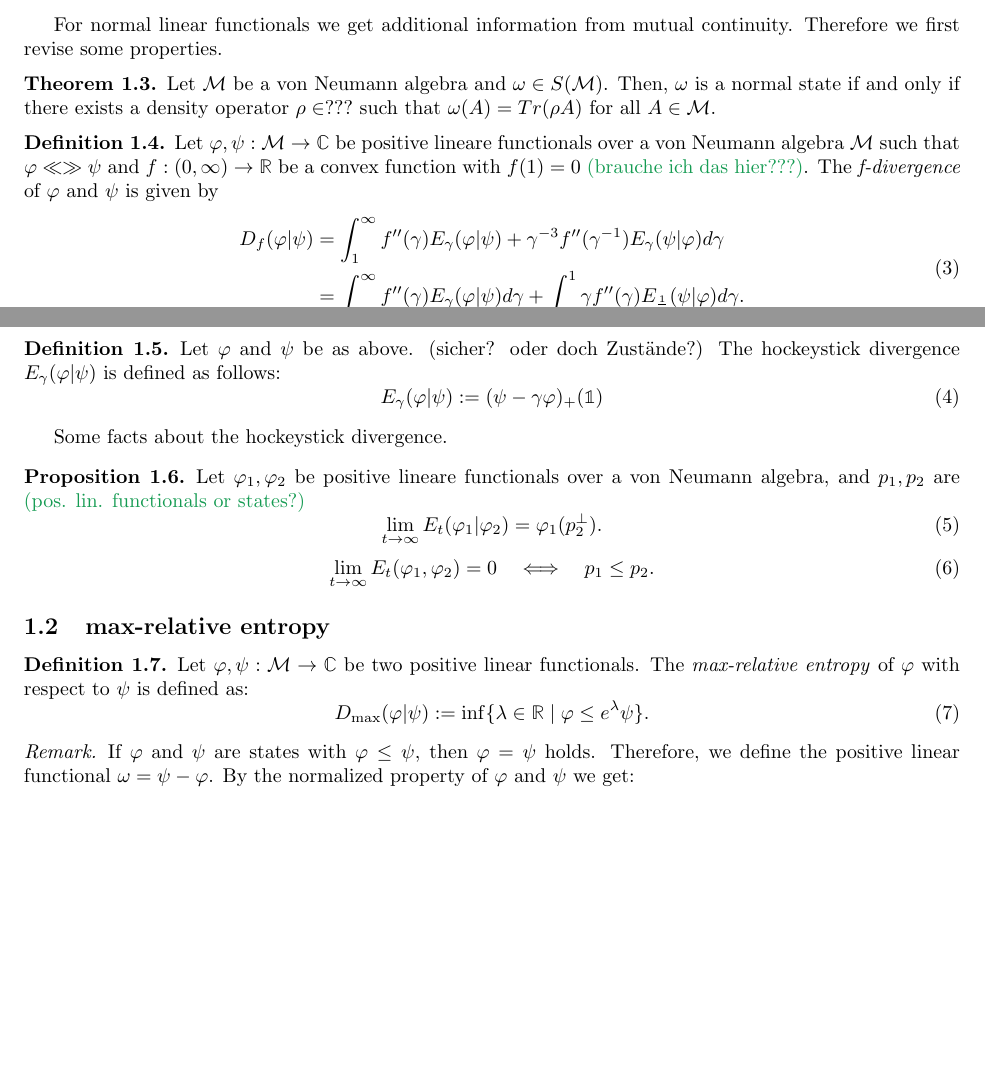
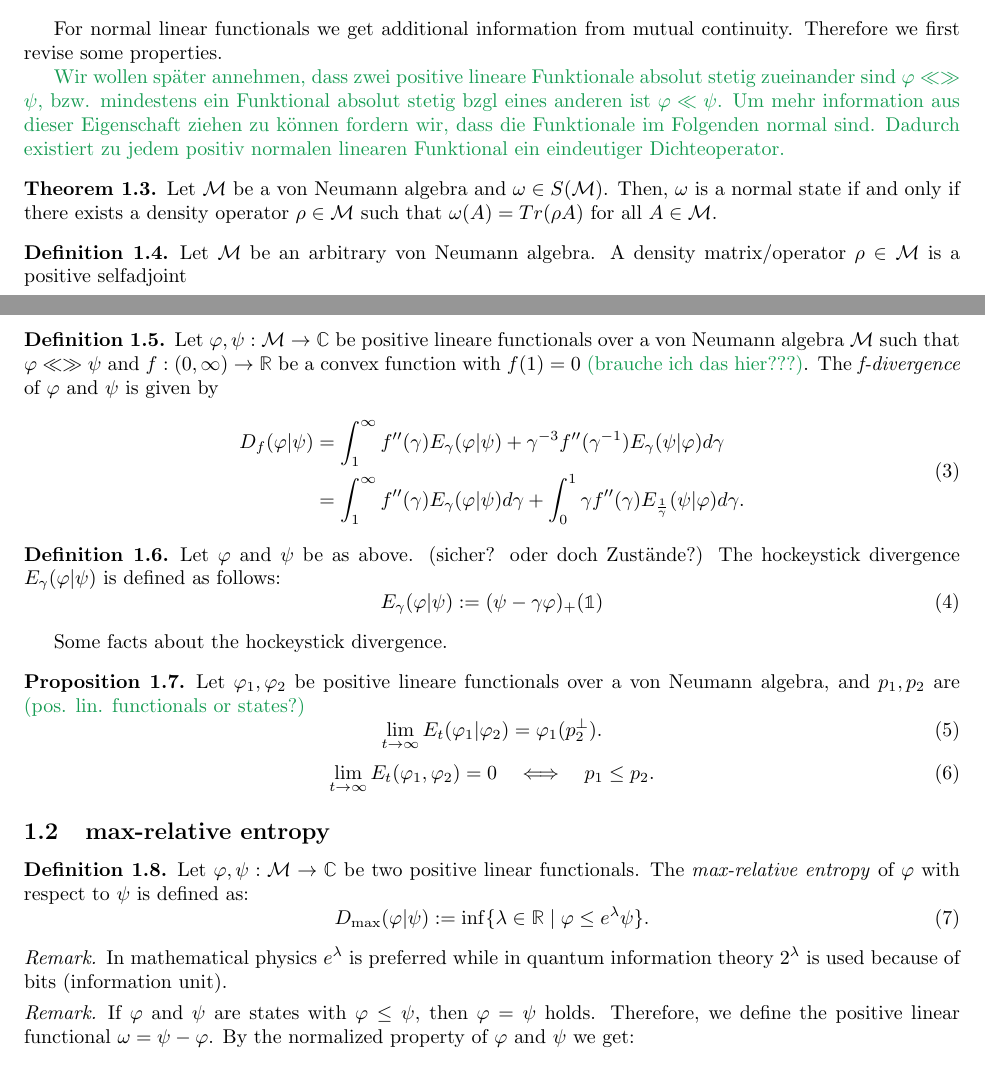
Before and after one commit to Squidty/Master_thesis, a LaTeX paper (main.tex, which reads mainmatter/Section_A.tex): two parts of pages 1 and 2 of 5, joined at a grey line, cut so that both start at the same text, the shorter picture padded with empty space. Compiled offline with pdfLaTeX.

Commit message:
minor changes

```diff
--- a/mainmatter/Section_A.tex
+++ b/mainmatter/Section_A.tex
@@ -33,13 +33,27 @@ For normal linear functionals we get additional information from
 mutual continuity.
 Therefore we first revise some properties.
 
+\gext{Wir wollen später annehmen, dass zwei positive lineare Funktionale
+absolut stetig zueinander
+sind $\varphi\ll\gg\psi$, bzw. mindestens ein Funktional absolut stetig
+bzgl eines anderen ist $\varphi\ll\psi$.
+Um mehr information aus dieser Eigenschaft ziehen zu können fordern wir, dass
+die Funktionale im Folgenden normal sind. Dadurch existiert zu jedem positiv
+normalen linearen Funktional ein eindeutiger Dichteoperator.}
+
 \begin{theorem}
     Let $\mathcal{M}$ be a von Neumann algebra and $\omega\in S(\mathcal{M}$).
     Then, $\omega$ is a normal state if and only if there exists a density
-    operator $\rho\in ???$ such that
+    operator $\rho\in \mathcal{M}$ such that
     $\omega(A) = Tr(\rho A)$ for all $A\in\mathcal{M}$.
 \end{theorem}
 
+\begin{definition}
+    Let $\mathcal{M}$ be an arbitrary von Neumann algebra.
+    A density matrix/operator $\rho\in\mathcal{M}$ is a positive
+    selfadjoint
+
+\end{definition}
 
 \begin{definition}\label{def:f_div}
 Let $\varphi, \psi:\mathcal{M}\rightarrow\mathbb{C}$ be positive lineare functionals over a von
@@ -95,6 +109,11 @@ Some facts about the hockeystick divergence.
         D_{\max}(\varphi|\psi) := \inf\{\lambda\in\mathbb{R}\mid \varphi\leq e^\lambda \psi\}.
     \end{equation}
 \end{definition}
+
+\begin{remark}
+    In mathematical physics $e^\lambda$ is preferred while in quantum
+    information theory $2^\lambda$ is used because of bits (information unit).
+\end{remark}
 
 \begin{remark}
     If $\varphi$ and $\psi$ are states with $\varphi\leq \psi$, then
```
Also changed, not shown: main.pdf.
